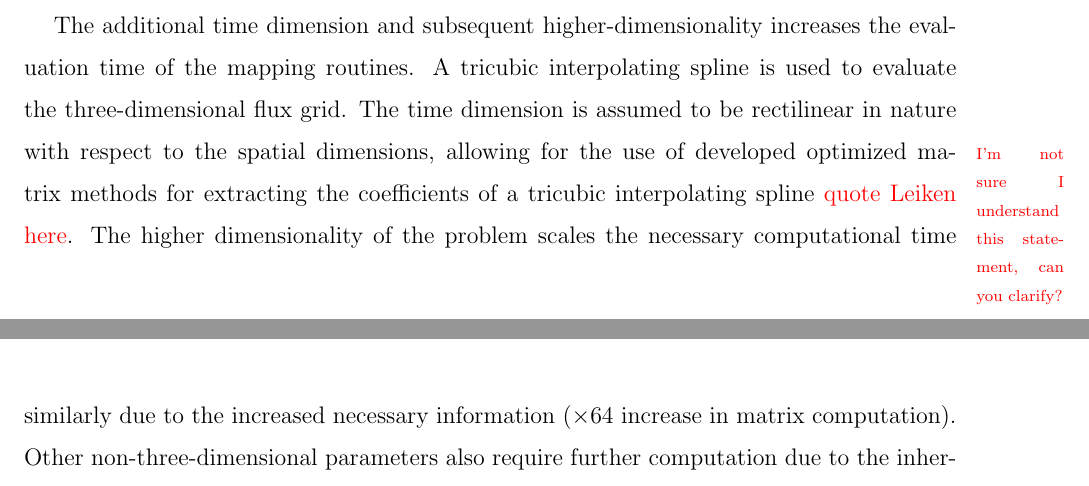
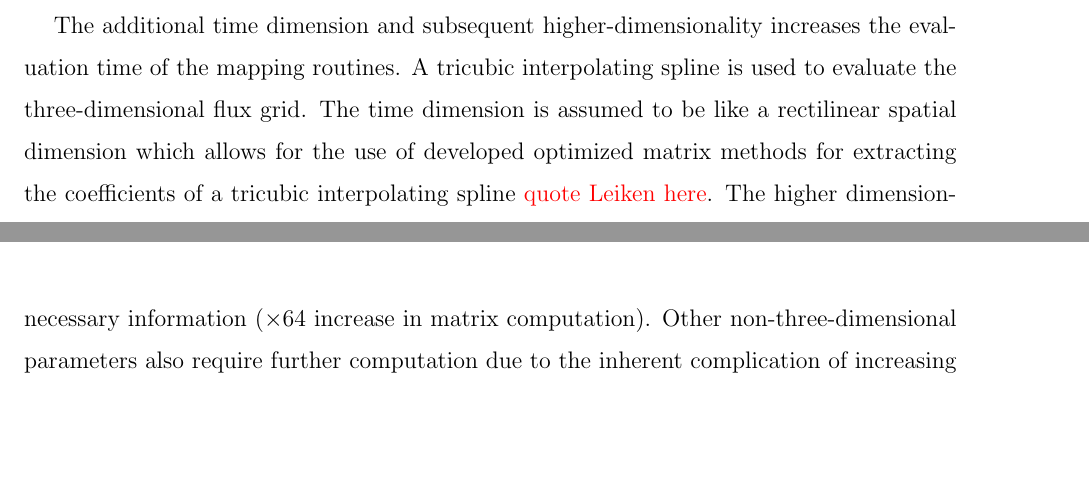
Before and after one commit to PSFCPlasmaTools/paper, a LaTeX paper (eqtools_paper.tex): two parts of pages 7 and 8 of 11, joined at a grey line, cut so that both start at the same text, the shorter picture padded with empty space. Compiled offline with pdfLaTeX.

Commit message:
tried to correct obscure discussion of time

```diff
--- a/eqtools_paper.tex
+++ b/eqtools_paper.tex
@@ -128,7 +128,7 @@ Variants on these basic routines are then used to map between other pairs of coo
 
 Interpolation of points in time often require aliasing to the closest equilibrium in time. It is often the case that sets of equilibria have a different timebase from other plasma measurements. Parameters based on these sets will suffer from discontinuities introduced by the equilibria when sampled at higher rates than that of the set.  When the set of equilibria achieves the Nyquist frequency for variations of interest, an additional interpolation in time can accurately remove aliasing errors induced by this timebase mismatch. The additional temporal dimension requires the use of higher dimensional interpolators, for which a fast tricubic interpolation scheme was developed.
 
-The additional time dimension and subsequent higher-dimensionality increases the evaluation time of the mapping routines. A tricubic interpolating spline is used to evaluate the three-dimensional flux grid. The time dimension is assumed to be rectilinear in nature with respect to the spatial dimensions\gnote{I'm not sure I understand this statement, can you clarify?}, allowing for the use of developed optimized matrix methods for extracting the coefficients of a tricubic interpolating spline \note{quote Leiken here}. The higher dimensionality of the problem scales the necessary computational time similarly due to the increased necessary information ($\times64$ increase in matrix computation). Other non-three-dimensional parameters also require further computation due to the inherent complication of increasing the number of dimensions. While use of persistence of the coefficients can achieve similar times when subject to calculations in the same `voxel', the overall computation is slower when compared to lower-dimensional mapping.
+The additional time dimension and subsequent higher-dimensionality increases the evaluation time of the mapping routines. A tricubic interpolating spline is used to evaluate the three-dimensional flux grid. The time dimension is assumed to be like a rectilinear spatial dimension which allows for the use of developed optimized matrix methods for extracting the coefficients of a tricubic interpolating spline \note{quote Leiken here}. The higher dimensionality of the problem scales the necessary computational time similarly due to the increased necessary information ($\times64$ increase in matrix computation). Other non-three-dimensional parameters also require further computation due to the inherent complication of increasing the number of dimensions. While use of persistence of the coefficients can achieve similar times when subject to calculations in the same `voxel', the overall computation is slower when compared to lower-dimensional mapping.
 
 Significant time savings can be recovered for tricubic interpolation computation when the data grid is regular, which is often the case for sets of magnetic equilibria. Recovering the spline coefficients requires the calculation of a number of derivatives in each dimension, which for a regular grid can be achieved with finite difference matrix $\boldsymbol{B}$. The new \emph{a priori} inclusion of $\boldsymbol{B}$ in the spline calculation matrix $\boldsymbol{A_{inv}}$ removes the necessary derivative generation and reduces total computation by half (denoted
 $\boldsymbol{A_{inv}^*}$) . This calculation requires a collection of the nearest $4\times4\times4$ grid of points to the point of interest $\boldsymbol{x}$ to extract spline coefficients $\boldsymbol{y}$.
```
